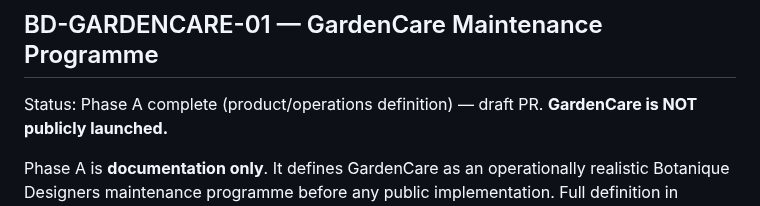
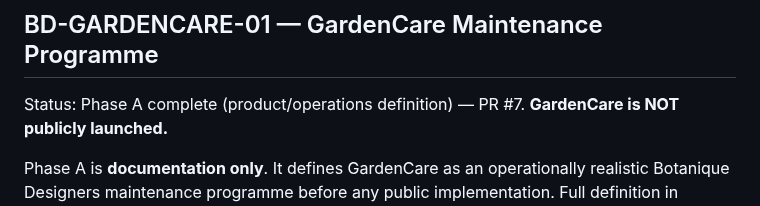
Before and after one commit to Widson-star/botanique-designers-site, a Markdown page: WORKSTREAMS.md, the part around the change. Drawn GitHub-style.

Commit message:
Finalise BD-GARDENCARE-01 Phase A status

```diff
--- a/WORKSTREAMS.md
+++ b/WORKSTREAMS.md
@@ -424,7 +424,7 @@ Protected systems left unchanged:
 
 ## BD-GARDENCARE-01 — GardenCare Maintenance Programme
 
-Status: Phase A complete (product/operations definition) — draft PR. **GardenCare
+Status: Phase A complete (product/operations definition) — PR #7. **GardenCare
 is NOT publicly launched.**
 
 Phase A is **documentation only**. It defines GardenCare as an operationally
```
